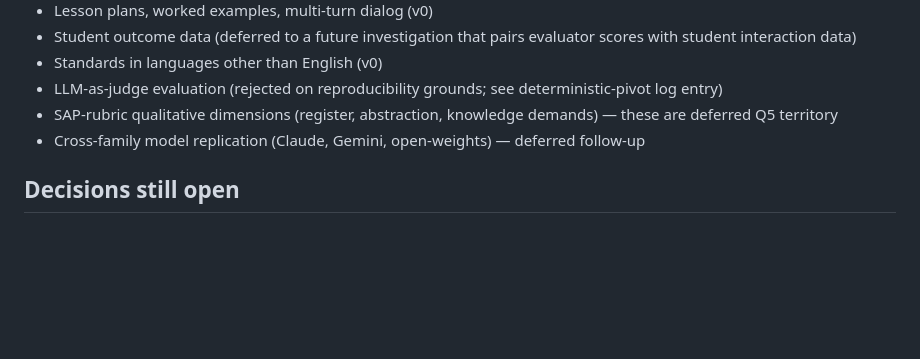
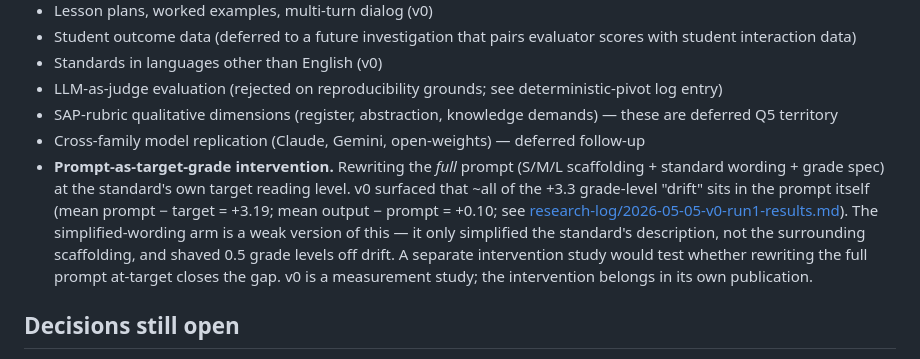
Before and after one commit to smnji/grade-level-drift, a Markdown page: docs/scope.md, the part around the change. GitHub-like rendering; blank space fills up the shorter version.

```diff
--- a/docs/scope.md
+++ b/docs/scope.md
@@ -145,6 +145,7 @@ The wording rewriter uses one fixed model + prompt; the rewriter identity is log
 - LLM-as-judge evaluation (rejected on reproducibility grounds; see deterministic-pivot log entry)
 - SAP-rubric qualitative dimensions (register, abstraction, knowledge demands) — these are deferred Q5 territory
 - Cross-family model replication (Claude, Gemini, open-weights) — deferred follow-up
+- **Prompt-as-target-grade intervention.** Rewriting the *full* prompt (S/M/L scaffolding + standard wording + grade spec) at the standard's own target reading level. v0 surfaced that ~all of the +3.3 grade-level "drift" sits in the prompt itself (mean prompt − target = +3.19; mean output − prompt = +0.10; see [research-log/2026-05-05-v0-run1-results.md](research-log/2026-05-05-v0-run1-results.md)). The simplified-wording arm is a weak version of this — it only simplified the standard's description, not the surrounding scaffolding, and shaved 0.5 grade levels off drift. A separate intervention study would test whether rewriting the full prompt at-target closes the gap. v0 is a measurement study; the intervention belongs in its own publication.
 
 ## Decisions still open
 
```
Also changed, not shown: docs/research-log/2026-05-05-v0-run1-results.md (+10 -0 lines).
